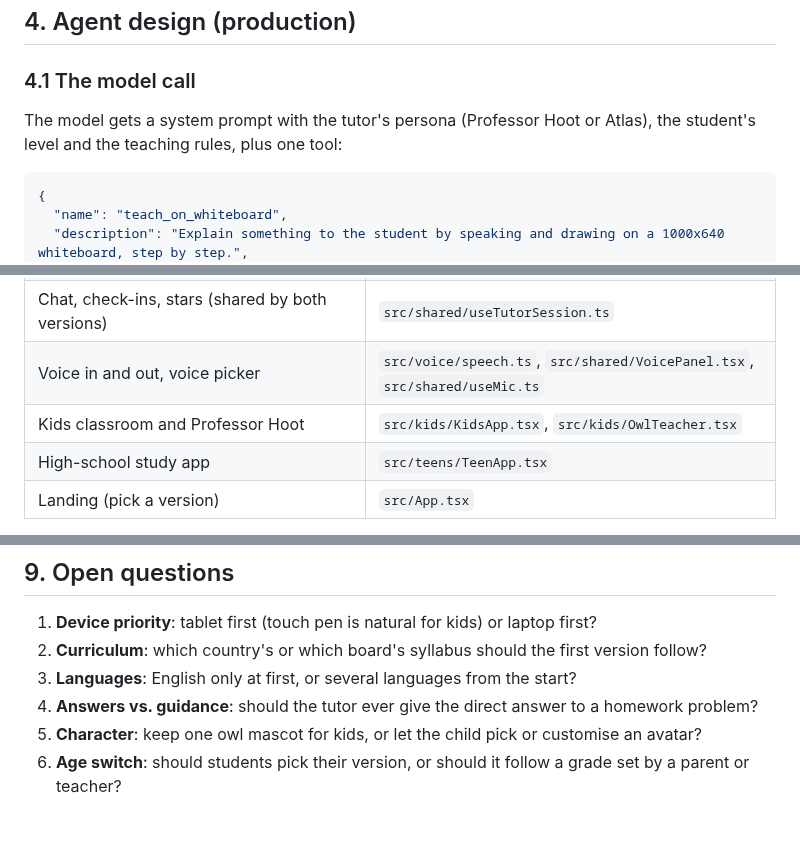
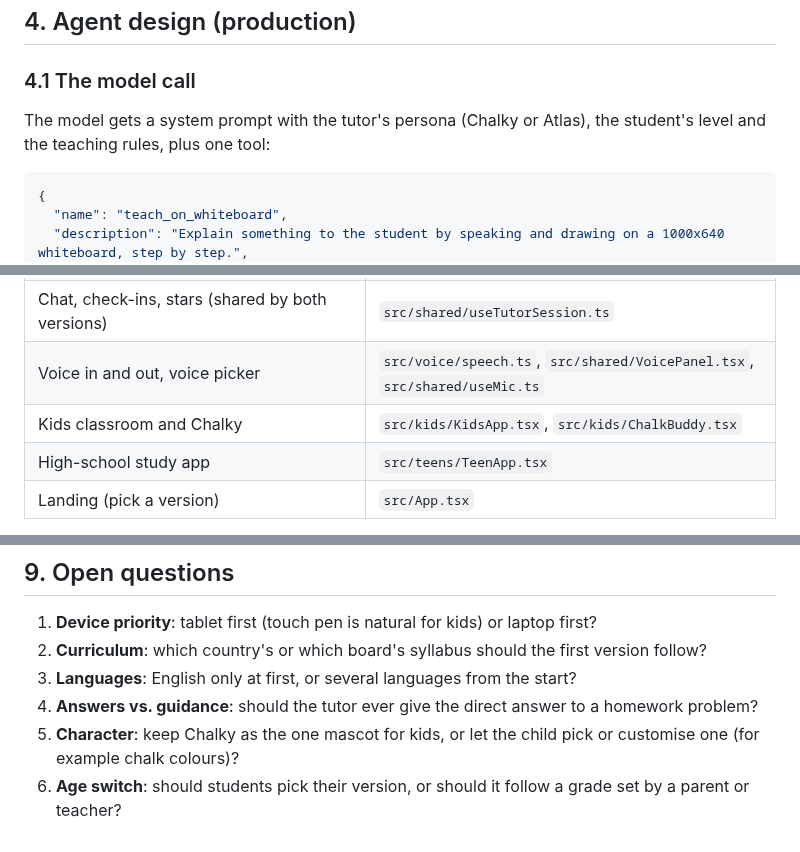
Before and after one commit to dazunE/Thakshila, a Markdown page: docs/CONCEPT.md, 3 parts joined by grey strips. Drawn GitHub-style.

````diff
--- a/docs/CONCEPT.md
+++ b/docs/CONCEPT.md
@@ -181,7 +181,7 @@ student speaks or types at any point ─► abort current lesson, answer the new
 
 ### 4.1 The model call
 
-The model gets a system prompt with the tutor's persona (Professor Hoot or Atlas), the student's level and the teaching rules, plus one tool:
+The model gets a system prompt with the tutor's persona (Chalky or Atlas), the student's level and the teaching rules, plus one tool:
 
 ```jsonc
 {
@@ -308,7 +308,7 @@ Children are the users, so this is a design requirement from the start, not an a
 | Kids lessons / high-school lessons | `src/tutor/kidsLessons.ts`, `src/tutor/teenLessons.ts` |
 | Chat, check-ins, stars (shared by both versions) | `src/shared/useTutorSession.ts` |
 | Voice in and out, voice picker | `src/voice/speech.ts`, `src/shared/VoicePanel.tsx`, `src/shared/useMic.ts` |
-| Kids classroom and Professor Hoot | `src/kids/KidsApp.tsx`, `src/kids/OwlTeacher.tsx` |
+| Kids classroom and Chalky | `src/kids/KidsApp.tsx`, `src/kids/ChalkBuddy.tsx` |
 | High-school study app | `src/teens/TeenApp.tsx` |
 | Landing (pick a version) | `src/App.tsx` |
 
@@ -322,5 +322,5 @@ To move from prototype to MVP, replace the two stand-in brains with implementati
 2. **Curriculum**: which country's or which board's syllabus should the first version follow?
 3. **Languages**: English only at first, or several languages from the start?
 4. **Answers vs. guidance**: should the tutor ever give the direct answer to a homework problem?
-5. **Character**: keep one owl mascot for kids, or let the child pick or customise an avatar?
+5. **Character**: keep Chalky as the one mascot for kids, or let the child pick or customise one (for example chalk colours)?
 6. **Age switch**: should students pick their version, or should it follow a grade set by a parent or teacher?
````
Also changed, not shown: other parts of docs/CONCEPT.md (+8 -8 lines), README.md (+2 -2 lines), docs/screenshots/kids-fractions-reward.png, docs/screenshots/kids-water-cycle.png, docs/screenshots/landing.png, 6 other files.
